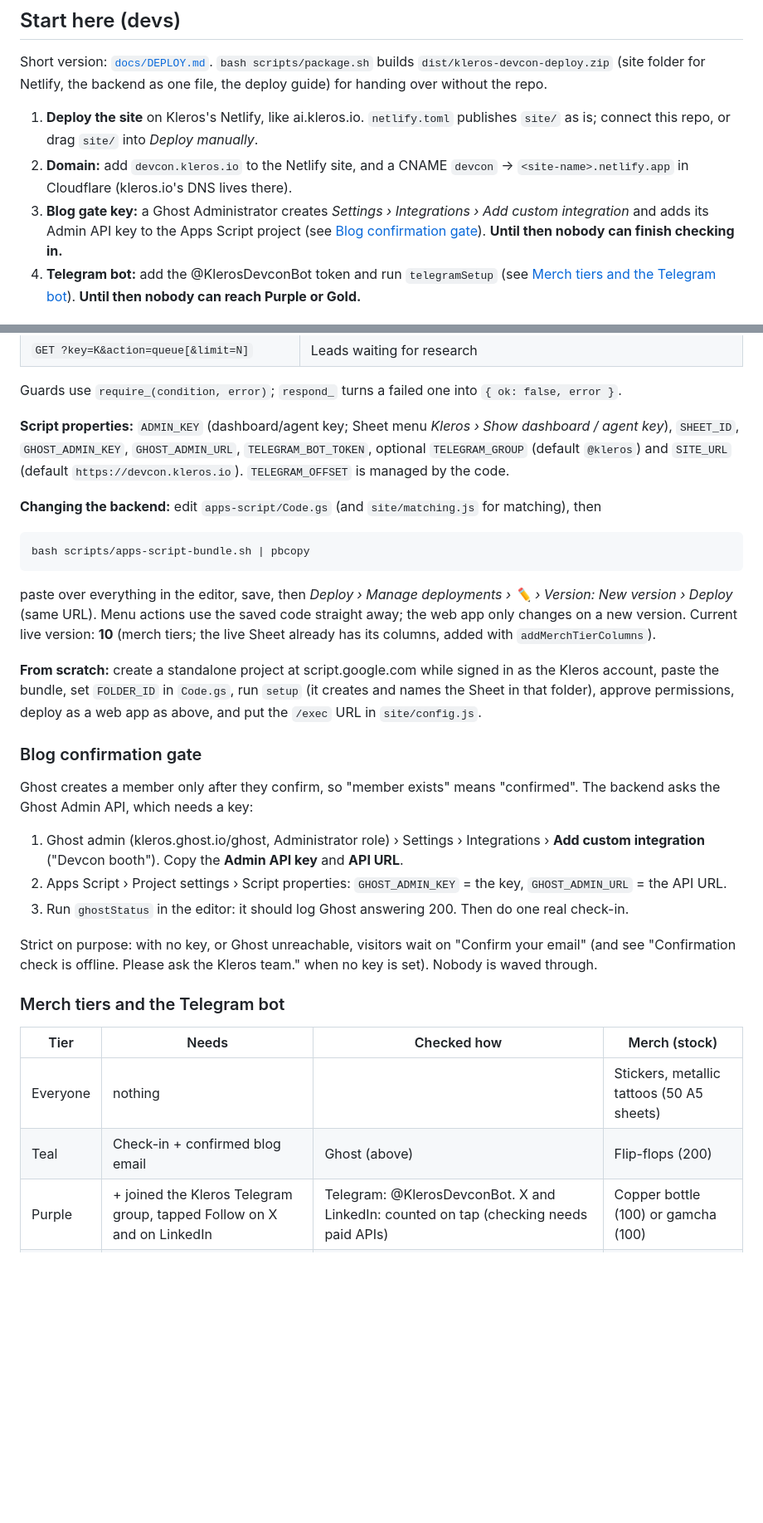
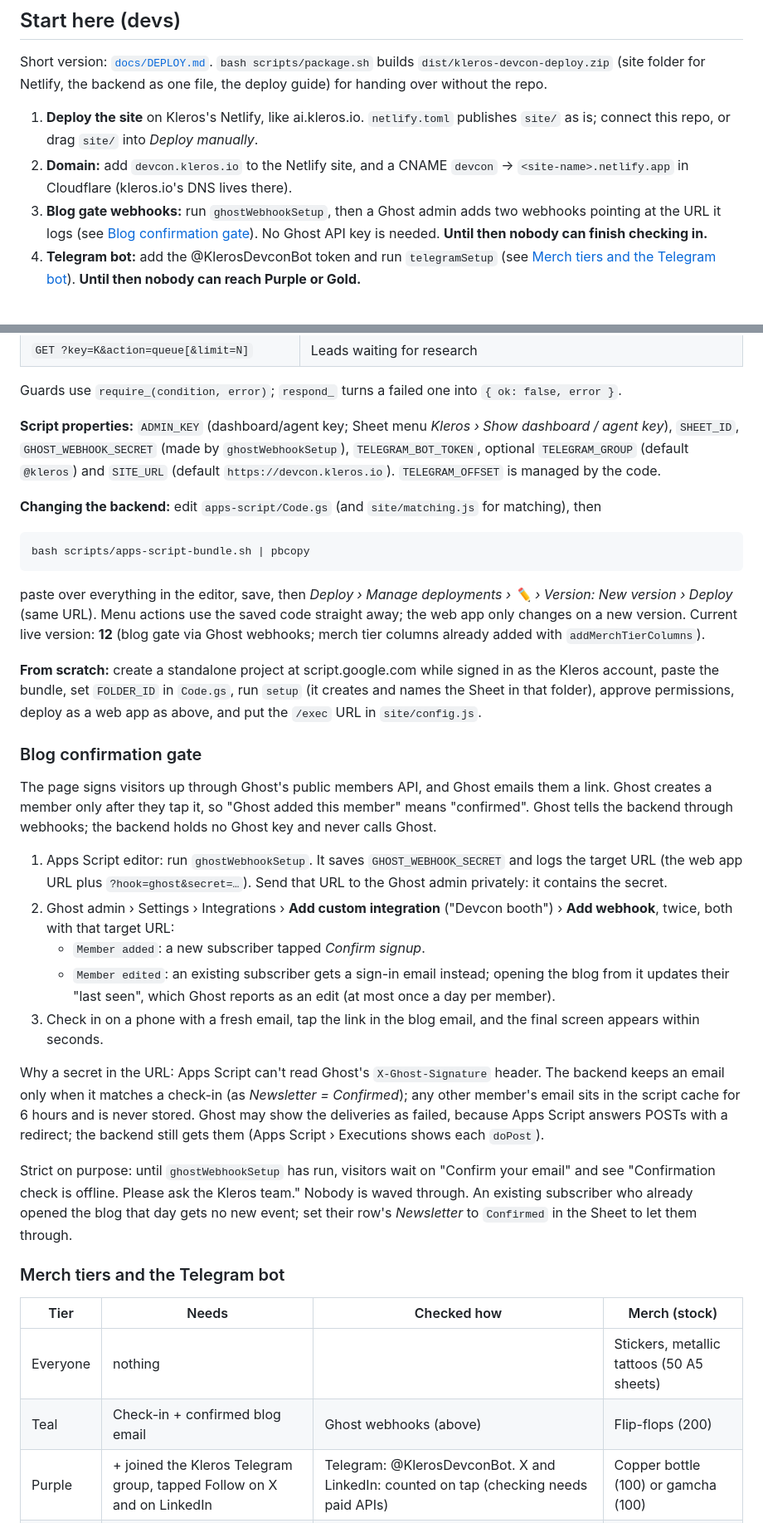
Before and after one commit to kleros/kleros-devcon-checkin, a Markdown page: README.md, 2 parts joined by grey strips. Shown at 83% size. Rendered like a GitHub page; blank space fills up the shorter version.

Commit message:
README: blog gate via Ghost webhooks, live backend v12
Co-Authored-By: Claude Opus 5.5 <noreply@anthropic.com>

````diff
--- a/README.md
+++ b/README.md
@@ -12,7 +12,7 @@ Short version: [`docs/DEPLOY.md`](docs/DEPLOY.md). `bash scripts/package.sh` bui
 
 1. **Deploy the site** on Kleros's Netlify, like ai.kleros.io. `netlify.toml` publishes `site/` as is; connect this repo, or drag `site/` into *Deploy manually*.
 2. **Domain:** add `devcon.kleros.io` to the Netlify site, and a CNAME `devcon` → `<site-name>.netlify.app` in Cloudflare (kleros.io's DNS lives there).
-3. **Blog gate key:** a Ghost Administrator creates *Settings › Integrations › Add custom integration* and adds its Admin API key to the Apps Script project (see [Blog confirmation gate](#blog-confirmation-gate)). **Until then nobody can finish checking in.**
+3. **Blog gate webhooks:** run `ghostWebhookSetup`, then a Ghost admin adds two webhooks pointing at the URL it logs (see [Blog confirmation gate](#blog-confirmation-gate)). No Ghost API key is needed. **Until then nobody can finish checking in.**
 4. **Telegram bot:** add the @KlerosDevconBot token and run `telegramSetup` (see [Merch tiers and the Telegram bot](#merch-tiers-and-the-telegram-bot)). **Until then nobody can reach Purple or Gold.**
 
 ## Repo layout
@@ -64,7 +64,7 @@ Live project: **Kleros Devcon 2026 · Booth Leads Backend** (standalone, owned b
 
 Guards use `require_(condition, error)`; `respond_` turns a failed one into `{ ok: false, error }`.
 
-**Script properties:** `ADMIN_KEY` (dashboard/agent key; Sheet menu *Kleros › Show dashboard / agent key*), `SHEET_ID`, `GHOST_ADMIN_KEY`, `GHOST_ADMIN_URL`, `TELEGRAM_BOT_TOKEN`, optional `TELEGRAM_GROUP` (default `@kleros`) and `SITE_URL` (default `https://devcon.kleros.io`). `TELEGRAM_OFFSET` is managed by the code.
+**Script properties:** `ADMIN_KEY` (dashboard/agent key; Sheet menu *Kleros › Show dashboard / agent key*), `SHEET_ID`, `GHOST_WEBHOOK_SECRET` (made by `ghostWebhookSetup`), `TELEGRAM_BOT_TOKEN`, optional `TELEGRAM_GROUP` (default `@kleros`) and `SITE_URL` (default `https://devcon.kleros.io`). `TELEGRAM_OFFSET` is managed by the code.
 
 **Changing the backend:** edit `apps-script/Code.gs` (and `site/matching.js` for matching), then
 
@@ -72,26 +72,30 @@ Guards use `require_(condition, error)`; `respond_` turns a failed one into `{ o
 bash scripts/apps-script-bundle.sh | pbcopy
 ```
 
-paste over everything in the editor, save, then *Deploy › Manage deployments › ✏️ › Version: New version › Deploy* (same URL). Menu actions use the saved code straight away; the web app only changes on a new version. Current live version: **10** (merch tiers; the live Sheet already has its columns, added with `addMerchTierColumns`).
+paste over everything in the editor, save, then *Deploy › Manage deployments › ✏️ › Version: New version › Deploy* (same URL). Menu actions use the saved code straight away; the web app only changes on a new version. Current live version: **12** (blog gate via Ghost webhooks; merch tier columns already added with `addMerchTierColumns`).
 
 **From scratch:** create a standalone project at script.google.com while signed in as the Kleros account, paste the bundle, set `FOLDER_ID` in `Code.gs`, run `setup` (it creates and names the Sheet in that folder), approve permissions, deploy as a web app as above, and put the `/exec` URL in `site/config.js`.
 
 ### Blog confirmation gate
 
-Ghost creates a member only after they confirm, so "member exists" means "confirmed". The backend asks the Ghost Admin API, which needs a key:
+The page signs visitors up through Ghost's public members API, and Ghost emails them a link. Ghost creates a member only after they tap it, so "Ghost added this member" means "confirmed". Ghost tells the backend through webhooks; the backend holds no Ghost key and never calls Ghost.
 
-1. Ghost admin (kleros.ghost.io/ghost, Administrator role) › Settings › Integrations › **Add custom integration** ("Devcon booth"). Copy the **Admin API key** and **API URL**.
-2. Apps Script › Project settings › Script properties: `GHOST_ADMIN_KEY` = the key, `GHOST_ADMIN_URL` = the API URL.
-3. Run `ghostStatus` in the editor: it should log Ghost answering 200. Then do one real check-in.
+1. Apps Script editor: run `ghostWebhookSetup`. It saves `GHOST_WEBHOOK_SECRET` and logs the target URL (the web app URL plus `?hook=ghost&secret=…`). Send that URL to the Ghost admin privately: it contains the secret.
+2. Ghost admin › Settings › Integrations › **Add custom integration** ("Devcon booth") › **Add webhook**, twice, both with that target URL:
+   - `Member added`: a new subscriber tapped *Confirm signup*.
+   - `Member edited`: an existing subscriber gets a sign-in email instead; opening the blog from it updates their "last seen", which Ghost reports as an edit (at most once a day per member).
+3. Check in on a phone with a fresh email, tap the link in the blog email, and the final screen appears within seconds.
 
-Strict on purpose: with no key, or Ghost unreachable, visitors wait on "Confirm your email" (and see "Confirmation check is offline. Please ask the Kleros team." when no key is set). Nobody is waved through.
+Why a secret in the URL: Apps Script can't read Ghost's `X-Ghost-Signature` header. The backend keeps an email only when it matches a check-in (as *Newsletter = Confirmed*); any other member's email sits in the script cache for 6 hours and is never stored. Ghost may show the deliveries as failed, because Apps Script answers POSTs with a redirect; the backend still gets them (Apps Script › Executions shows each `doPost`).
+
+Strict on purpose: until `ghostWebhookSetup` has run, visitors wait on "Confirm your email" and see "Confirmation check is offline. Please ask the Kleros team." Nobody is waved through. An existing subscriber who already opened the blog that day gets no new event; set their row's *Newsletter* to `Confirmed` in the Sheet to let them through.
 
 ### Merch tiers and the Telegram bot
 
 | Tier | Needs | Checked how | Merch (stock) |
 |---|---|---|---|
 | Everyone | nothing | | Stickers, metallic tattoos (50 A5 sheets) |
-| Teal | Check-in + confirmed blog email | Ghost (above) | Flip-flops (200) |
+| Teal | Check-in + confirmed blog email | Ghost webhooks (above) | Flip-flops (200) |
 | Purple | + joined the Kleros Telegram group, tapped Follow on X and on LinkedIn | Telegram: @KlerosDevconBot. X and LinkedIn: counted on tap (checking needs paid APIs) | Copper bottle (100) or gamcha (100) |
 | Gold | + all three Kleros 101 questions right | On the page (a wrong pick explains why; they pick again until right) | Kurta (100) |
 
````
